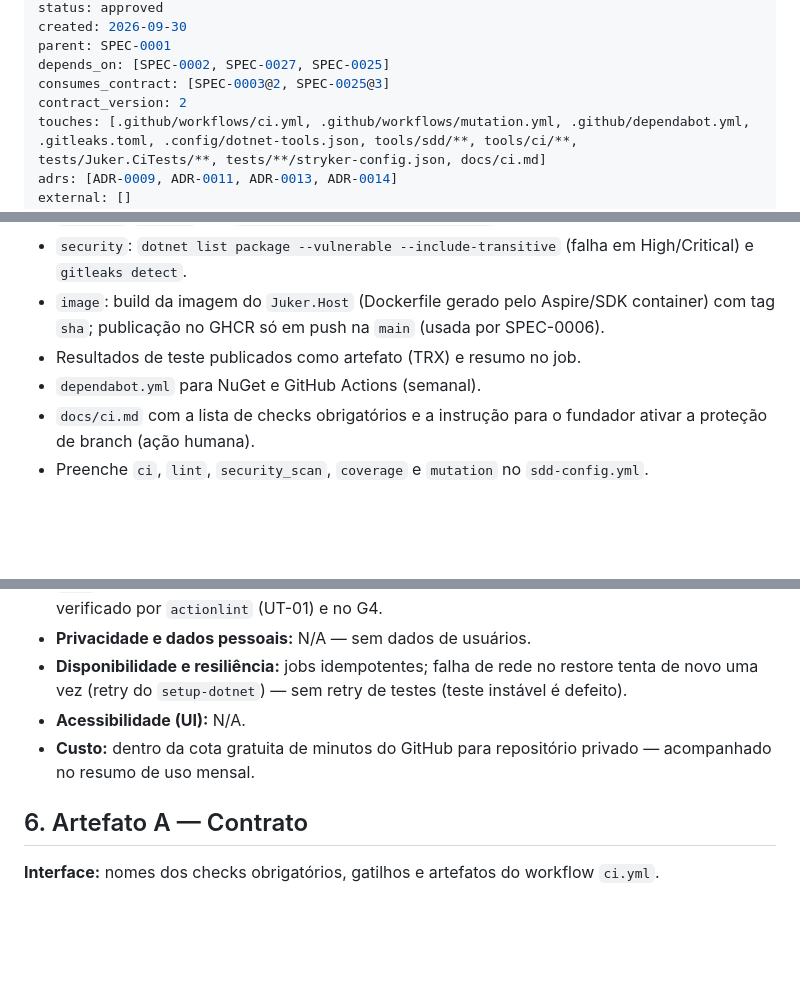
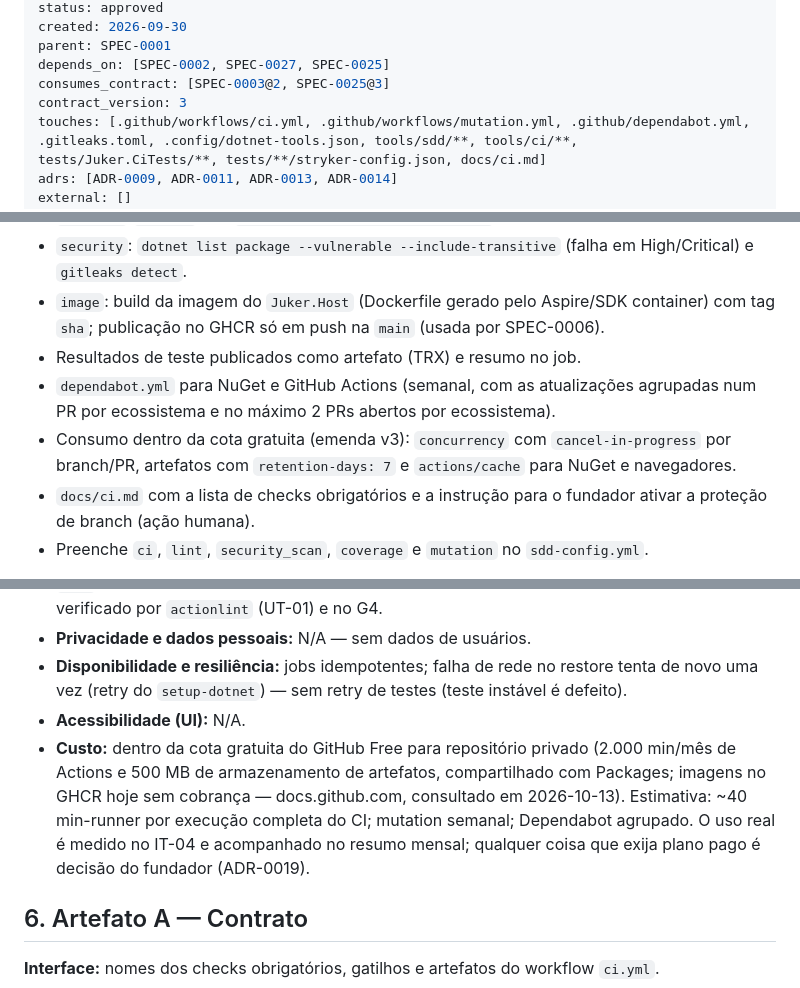
Before and after one commit to thomasravache/juker, a Markdown page: docs/specs/SPEC-0005-pipeline-de-ci.md, 3 parts joined by grey strips. Rendered like a GitHub page; blank space fills up the shorter version.

```diff
--- a/docs/specs/SPEC-0005-pipeline-de-ci.md
+++ b/docs/specs/SPEC-0005-pipeline-de-ci.md
@@ -9,7 +9,7 @@ created: 2026-09-30
 parent: SPEC-0001
 depends_on: [SPEC-0002, SPEC-0027, SPEC-0025]
 consumes_contract: [SPEC-0003@2, SPEC-0025@3]
-contract_version: 2
+contract_version: 3
 touches: [.github/workflows/ci.yml, .github/workflows/mutation.yml, .github/dependabot.yml, .gitleaks.toml, .config/dotnet-tools.json, tools/sdd/**, tools/ci/**, tests/Juker.CiTests/**, tests/**/stryker-config.json, docs/ci.md]
 adrs: [ADR-0009, ADR-0011, ADR-0013, ADR-0014]
 external: []
@@ -34,7 +34,8 @@ Workflow do GitHub Actions que roda em todo PR e em todo push em `main`: build,
 - `security`: `dotnet list package --vulnerable --include-transitive` (falha em High/Critical) e `gitleaks detect`.
 - `image`: build da imagem do `Juker.Host` (Dockerfile gerado pelo Aspire/SDK container) com tag `sha`; publicação no GHCR só em push na `main` (usada por SPEC-0006).
 - Resultados de teste publicados como artefato (TRX) e resumo no job.
-- `dependabot.yml` para NuGet e GitHub Actions (semanal).
+- `dependabot.yml` para NuGet e GitHub Actions (semanal, com as atualizações agrupadas num PR por ecossistema e no máximo 2 PRs abertos por ecossistema).
+- Consumo dentro da cota gratuita (emenda v3): `concurrency` com `cancel-in-progress` por branch/PR, artefatos com `retention-days: 7` e `actions/cache` para NuGet e navegadores.
 - `docs/ci.md` com a lista de checks obrigatórios e a instrução para o fundador ativar a proteção de branch (ação humana).
 - Preenche `ci`, `lint`, `security_scan`, `coverage` e `mutation` no `sdd-config.yml`.
 
@@ -66,7 +67,7 @@ Workflow do GitHub Actions que roda em todo PR e em todo push em `main`: build,
 - **Privacidade e dados pessoais:** N/A — sem dados de usuários.
 - **Disponibilidade e resiliência:** jobs idempotentes; falha de rede no restore tenta de novo uma vez (retry do `setup-dotnet`) — sem retry de testes (teste instável é defeito).
 - **Acessibilidade (UI):** N/A.
-- **Custo:** dentro da cota gratuita de minutos do GitHub para repositório privado — acompanhado no resumo de uso mensal.
+- **Custo:** dentro da cota gratuita do GitHub Free para repositório privado (2.000 min/mês de Actions e 500 MB de armazenamento de artefatos, compartilhado com Packages; imagens no GHCR hoje sem cobrança — docs.github.com, consultado em 2026-10-13). Estimativa: ~40 min-runner por execução completa do CI; mutation semanal; Dependabot agrupado. O uso real é medido no IT-04 e acompanhado no resumo mensal; qualquer coisa que exija plano pago é decisão do fundador (ADR-0019).
 
 ## 6. Artefato A — Contrato
 **Interface:** nomes dos checks obrigatórios, gatilhos e artefatos do workflow `ci.yml`.
```
Also changed, not shown: other parts of docs/specs/SPEC-0005-pipeline-de-ci.md (+2 -1 lines), docs/specs/INDEX.md (+1 -1 lines).
